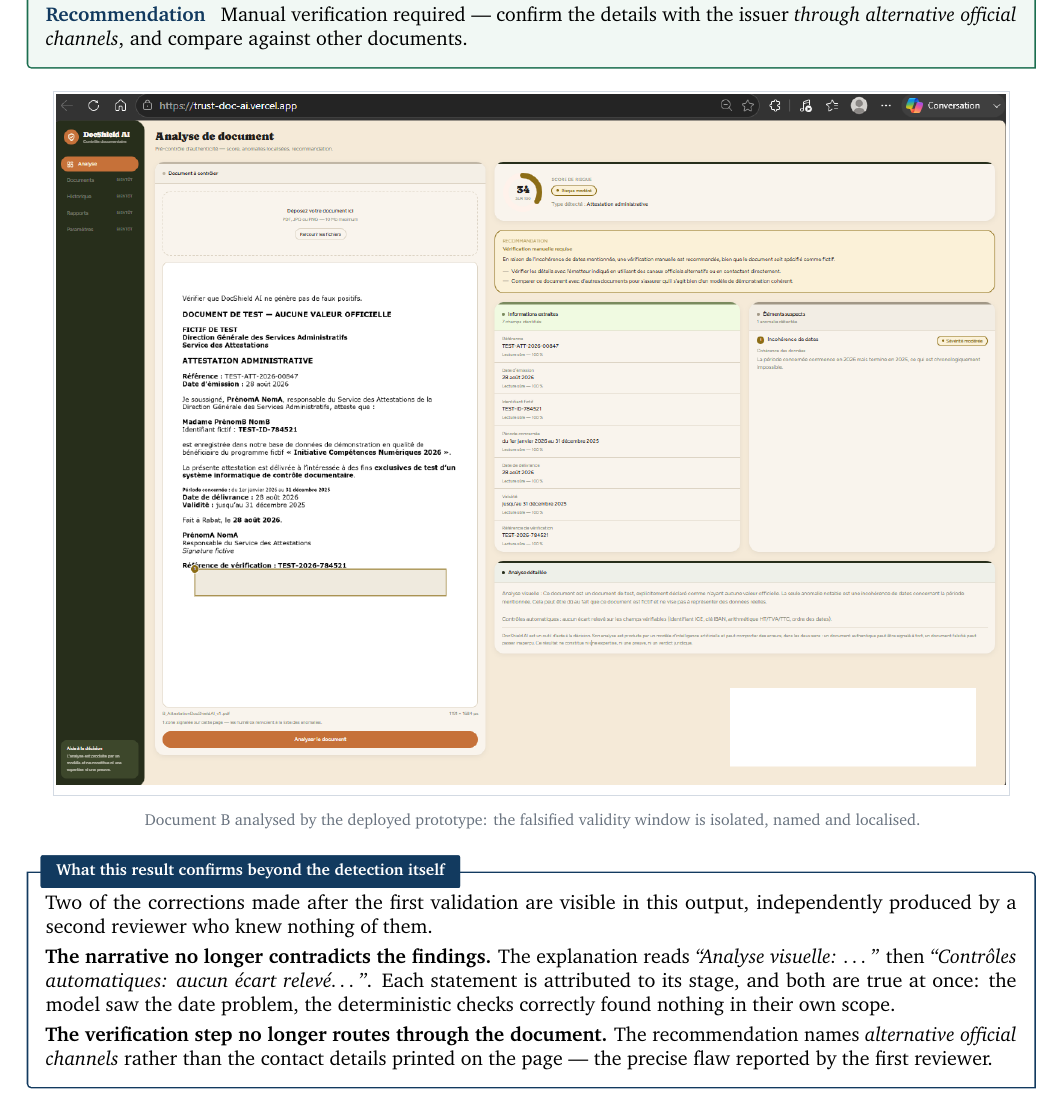
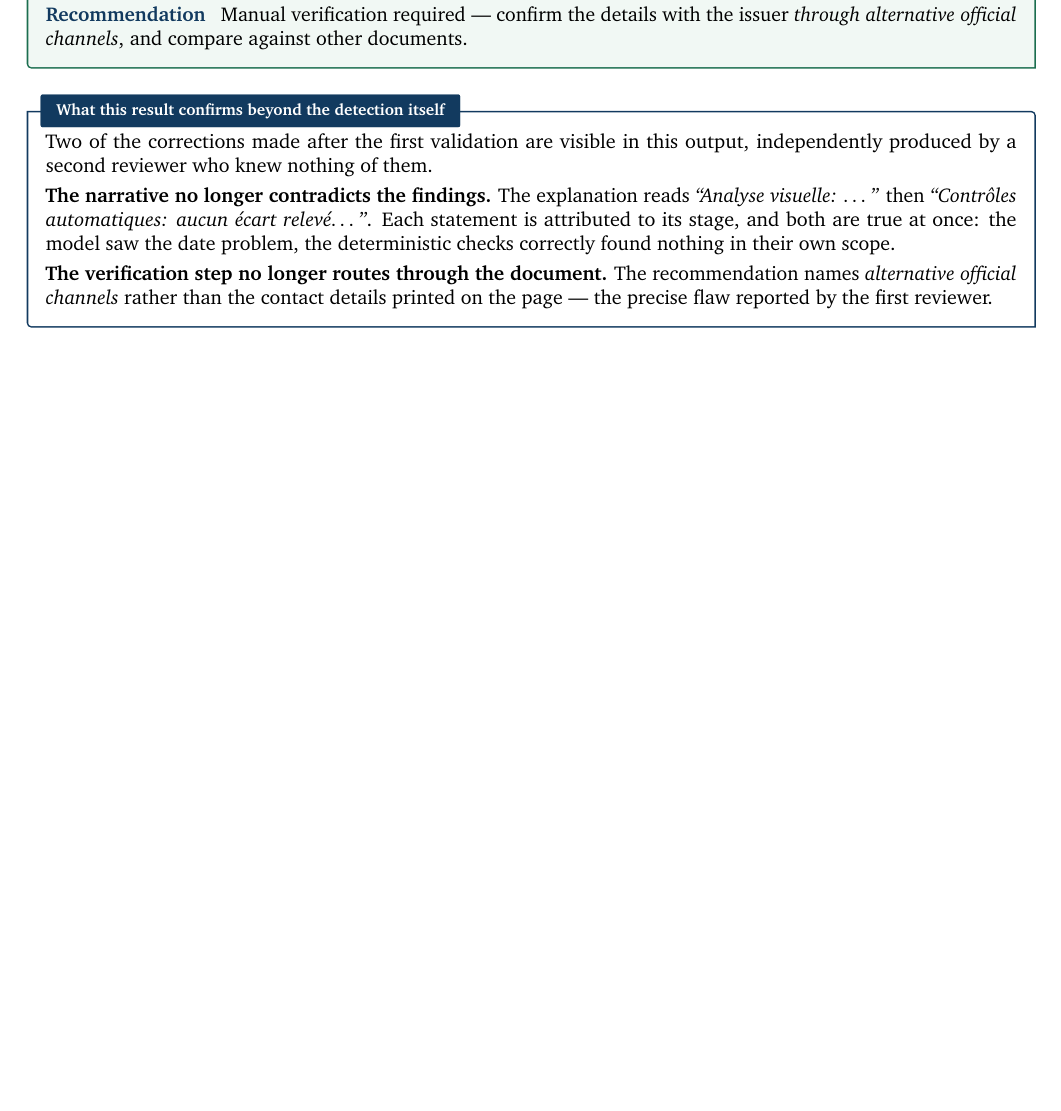
Before and after one commit to Hajji-ahmed/TrustDoc-AI, a LaTeX document (deliverables/03-validation-evidence.tex): part of page 5 of 6, cut so that both start at the same text, the shorter picture padded with empty space. Compiled offline with pdfLaTeX.

Commit message:
docs: livrable 03 — retrait de la capture du test B
La capture du résultat est retirée de la section 4.2. Réduite à la largeur
d'une page A4, elle était illisible, et elle montrait l'ancienne palette
terracotta, désormais remplacée dans l'application.

Le constat lui-même est intégralement conservé, en texte lisible : score,
anomalie citée mot pour mot, classement, sévérité, localisation et
recommandation figurent dans l'encadré qui précède.

Le fichier assets/test-managov-b.png est supprimé du dépôt, plus rien ne
le référence.

```diff
--- a/deliverables/03-validation-evidence.tex
+++ b/deliverables/03-validation-evidence.tex
@@ -337,9 +337,7 @@ the issuer \emph{through alternative official channels}, and compare against
 other documents.
 \end{goodbox}
 
-\shot{assets/test-managov-b.png}{Document B analysed by the deployed prototype: the falsified validity window is isolated, named and localised.}
-
-\vspace{2pt}
+\vspace{4pt}
 \begin{note}{What this result confirms beyond the detection itself}
 Two of the corrections made after the first validation are visible in this
 output, independently produced by a second reviewer who knew nothing of them.
```
Also changed, not shown: deliverables/03-validation-evidence.pdf, deliverables/assets/test-managov-b.png (deleted), deliverables/03-validation-evidence.tex (4 more changed lines).
